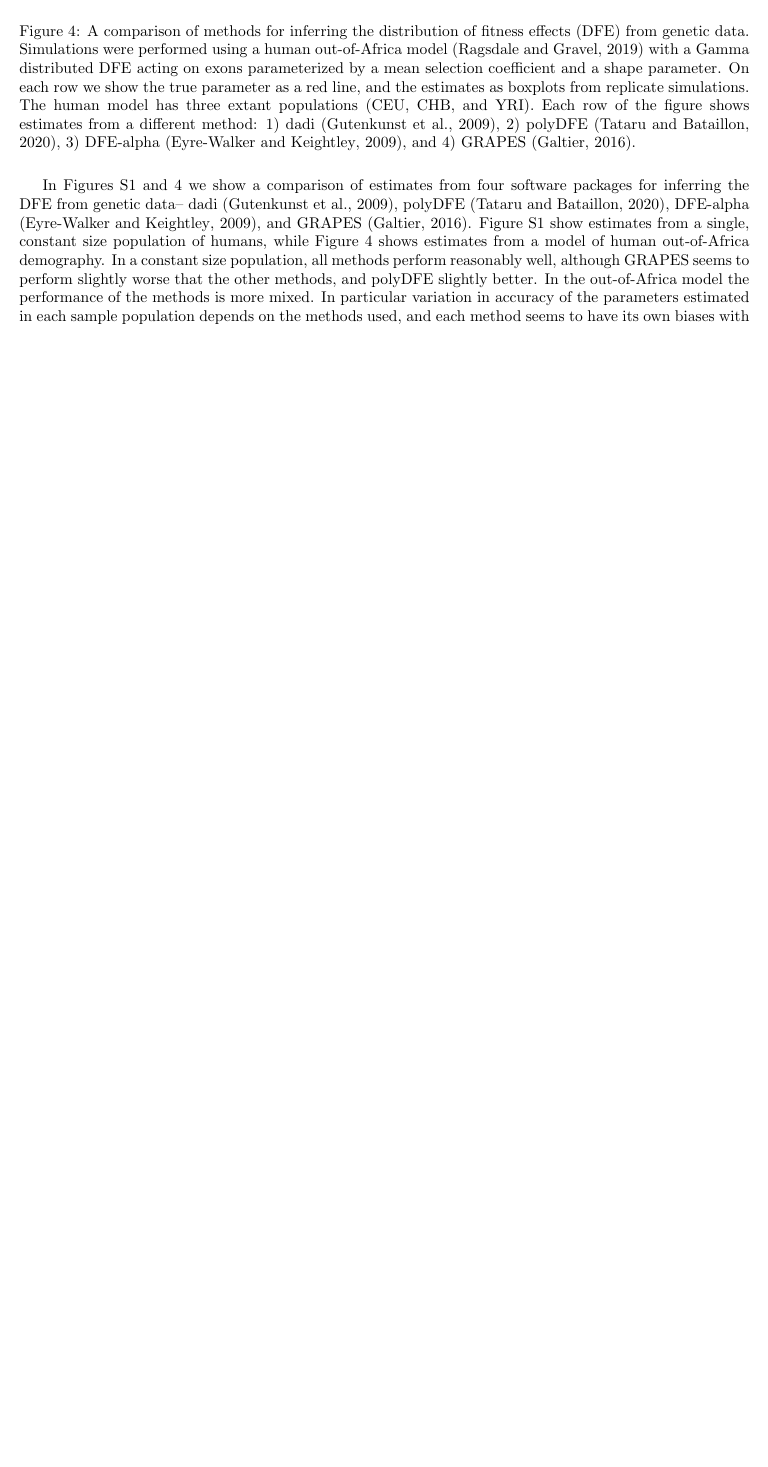
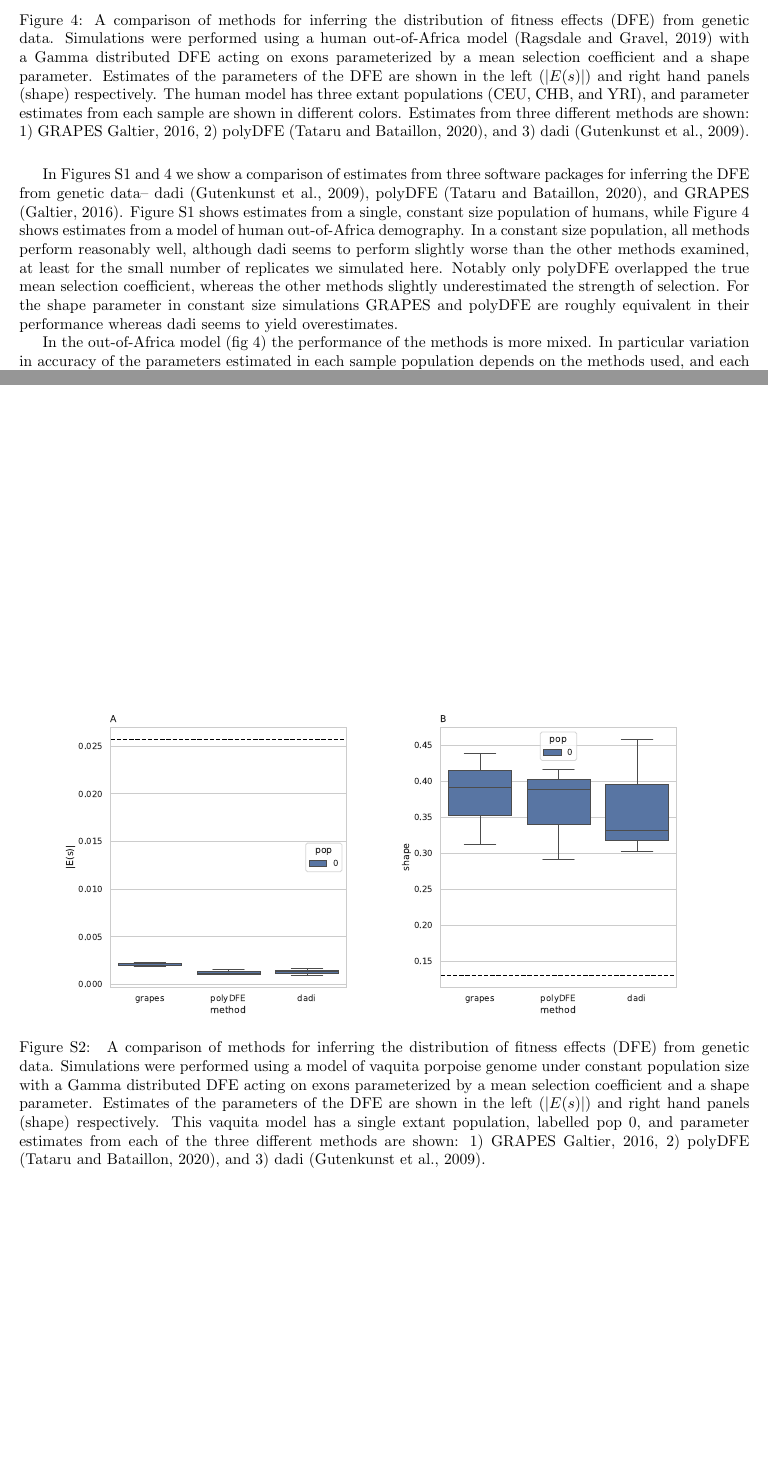
Before and after one commit to popsim-consortium/analysis2_manuscript, a LaTeX document (analysis2_manuscript.tex): part of page 6 of 11 before the commit and two parts of pages 6 and 12 of 12 after it, the two joined at a grey line, cut so that both start at the same text, the shorter picture padded with empty space. Compiled offline with pdfLaTeX.

Commit message:
DFE section

```diff
--- a/analysis2_manuscript.tex
+++ b/analysis2_manuscript.tex
@@ -457,22 +457,29 @@
         \includegraphics[width=\linewidth]{figures/HomSap/OOA/HomSap_OutOfAfricaArchaicAdmixture_5R19_Gamma_K17_ensembl_havana_104_exons_DFE_plot}
         \caption{A comparison of methods for inferring the distribution of fitness effects (DFE) from genetic data.
         Simulations were performed using a human out-of-Africa model \citep{ragsdale2019models} with a Gamma distributed DFE
-        acting on exons parameterized by a mean selection coefficient and a shape parameter. On each row we show the true parameter
-        as a red line, and the estimates as boxplots from replicate simulations. The human model has three extant populations (CEU, CHB, and YRI).
-        Each row of the figure shows estimates from a different method: 1) dadi \citep{gutenkunst2009inferring}, 2) polyDFE \citep{tataru2020polydfe},
-        3) DFE-alpha \citep{eyre2009estimating}, and 4) GRAPES \citep{galtier2016adaptive}.}
+        acting on exons parameterized by a mean selection coefficient and a shape parameter. Estimates of the
+        parameters of the DFE are shown in the left ($\lvert E(s) \rvert $) and right hand panels (shape) respectively.
+        The human model has three extant populations (CEU, CHB, and YRI), and parameter estimates from each
+        sample are shown in different colors.
+        Estimates from three different methods are shown: 1) GRAPES \cite{galtier2016adaptive}, 2) polyDFE \citep{tataru2020polydfe},
+        and 3) dadi \citep{gutenkunst2009inferring}.}
         \label{fig:homsap-dfe.ooa}
     \end{figure}
 
     In Figures \ref{fig:homsap-dfe.constant} and \ref{fig:homsap-dfe.ooa} we show a comparison of estimates
-from four software packages for inferring the DFE from genetic data--
+    from three software packages for inferring the DFE from genetic data--
     dadi \citep{gutenkunst2009inferring}, polyDFE \citep{tataru2020polydfe},
-DFE-alpha \citep{eyre2009estimating}, and GRAPES \citep{galtier2016adaptive}.
-Figure \ref{fig:homsap-dfe.constant} show estimates from a single, constant size population of humans,
+    and GRAPES \citep{galtier2016adaptive}.
+    Figure \ref{fig:homsap-dfe.constant} shows estimates from a single, constant size population of humans,
     while Figure \ref{fig:homsap-dfe.ooa} shows estimates from a model of human out-of-Africa demography.
-In a constant size population, all methods perform reasonably well, although GRAPES seems to
-perform slightly worse that the other methods, and polyDFE slightly better. %ADK-- maybe we move constant size to the supplement?
-In the out-of-Africa model the performance of the methods is more mixed.
+    In a constant size population, all methods perform reasonably well, although dadi seems to
+    perform slightly worse than the other methods examined, at least for the small number of replicates we simulated here.
+    Notably only polyDFE overlapped the true mean selection coefficient, whereas
+    the other methods slightly underestimated the strength of selection.
+    For the shape parameter in constant size simulations GRAPES and polyDFE are roughly
+    equivalent in their performance whereas dadi seems to yield overestimates.
+
+    In the out-of-Africa model (fig \ref{fig:homsap-dfe.ooa}) the performance of the methods is more mixed.
     In particular variation in accuracy of the parameters estimated in each
     sample population depends on the methods used, and each method seems to
     have its own biases with respect to the way in which population history
@@ -490,7 +499,7 @@ estimates are consistently least accurate in the YRI sample.
         \label{fig:vaquita-dfe}
         A comparison of methods for inferring the distribution of fitness effects (DFE) from genetic data.
         Simulations were performed using a model of vaquita porpoise demography \citep{robinson2022critically} with a Gamma distributed DFE
-        acting on exons parameterized by a mean selection coefficient and a shape parameter. On each row we show the true parameter
-        as a red line, and the estimates as boxplots from replicate simulations. The vaquita model has a single population with a recent
-        bottleneck. Each row of the figure shows estimates from a different method: 1) dadi \citep{gutenkunst2009inferring}, 2) polyDFE \citep{tataru2020polydfe},
-        3) DFE-alpha \citep{eyre2009estimating}, and 4) GRAPES \citep{galtier2016adaptive}.}
+        acting on exons parameterized by a mean selection coefficient and a shape parameter. Estimates of the
+        parameters of the DFE are shown in the left ($\lvert E(s) \rvert $) and right hand panels (shape) respectively.
+        This vaquita model has a single extant population, labelled pop 0, and parameter estimates from each
+        of the three different methods are shown: 1) GRAPES \cite{galtier2016adaptive}, 2) polyDFE \citep{tataru2020polydfe},
@@ -573,8 +592,21 @@ estimates are consistently least accurate in the YRI sample.
     Each row of the figure shows estimates from a different method: 1) dadi \citep{gutenkunst2009inferring}, 2) polyDFE \citep{tataru2020polydfe},
     3) DFE-alpha \citep{eyre2009estimating}, and 4) GRAPES \citep{galtier2016adaptive}.
     }
-
+    \label{fig:homsap-dfe.constant}
 \end{figure}
 
+\begin{figure}
+    \centering
+    \includegraphics[width=\textwidth]{figures/PhoSin/Constant/PhoSin_Constant_Gamma_R22_Phocoena_sinus.mPhoSin1.pri.110_exons_DFE_plot.pdf}
+    \caption{
+    \label{fig:vaquita-dfe.constant}
+    A comparison of methods for inferring the distribution of fitness effects (DFE) from genetic data.
+    Simulations were performed using a model of vaquita porpoise genome under constant population size with a Gamma distributed DFE
+    acting on exons parameterized by a mean selection coefficient and a shape parameter. Estimates of the
+    parameters of the DFE are shown in the left ($\lvert E(s) \rvert $) and right hand panels (shape) respectively.
+    This vaquita model has a single extant population, labelled pop 0, and parameter estimates from each
+    of the three different methods are shown: 1) GRAPES \cite{galtier2016adaptive}, 2) polyDFE \citep{tataru2020polydfe},
+    and 3) dadi \citep{gutenkunst2009inferring}.}
+\end{figure}
 \stopsupplement
 \end{document}
```
Also changed, not shown: analysis2_manuscript.tex (20 more changed lines). Lines whose indentation alone changed are shown as unchanged.
